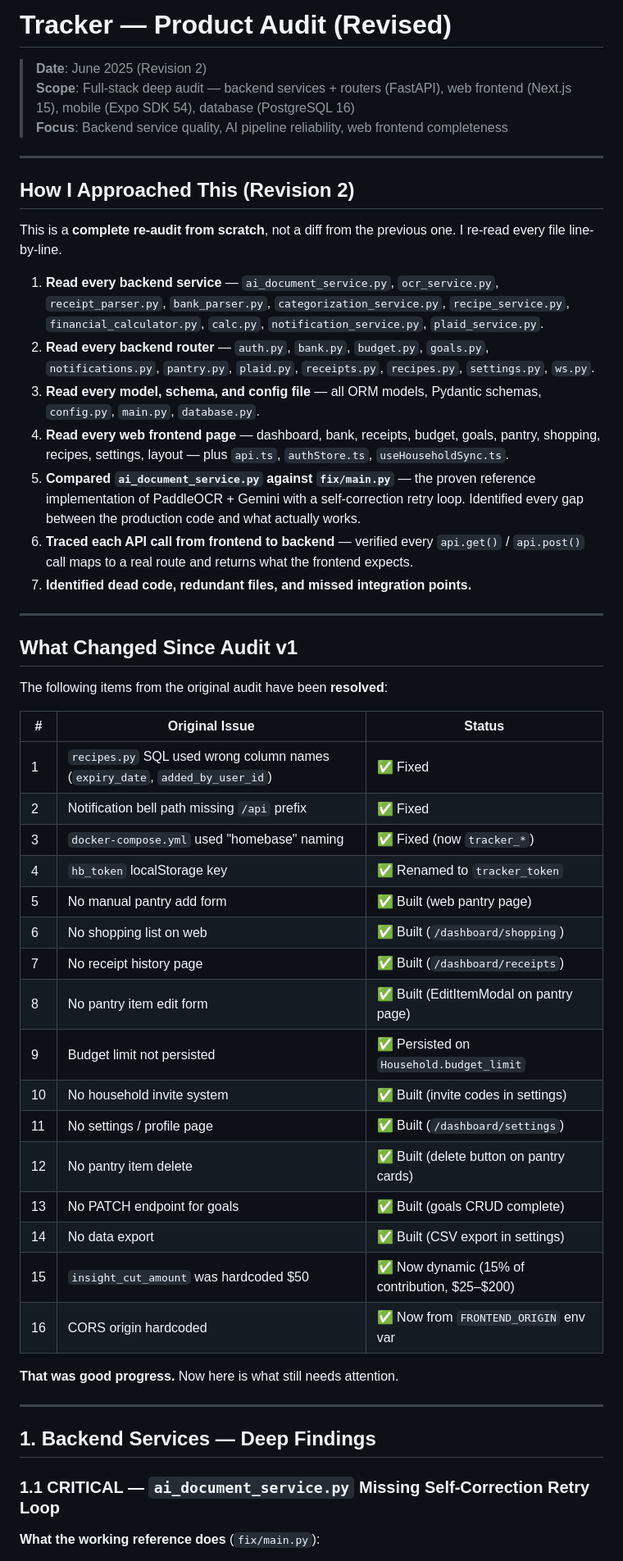
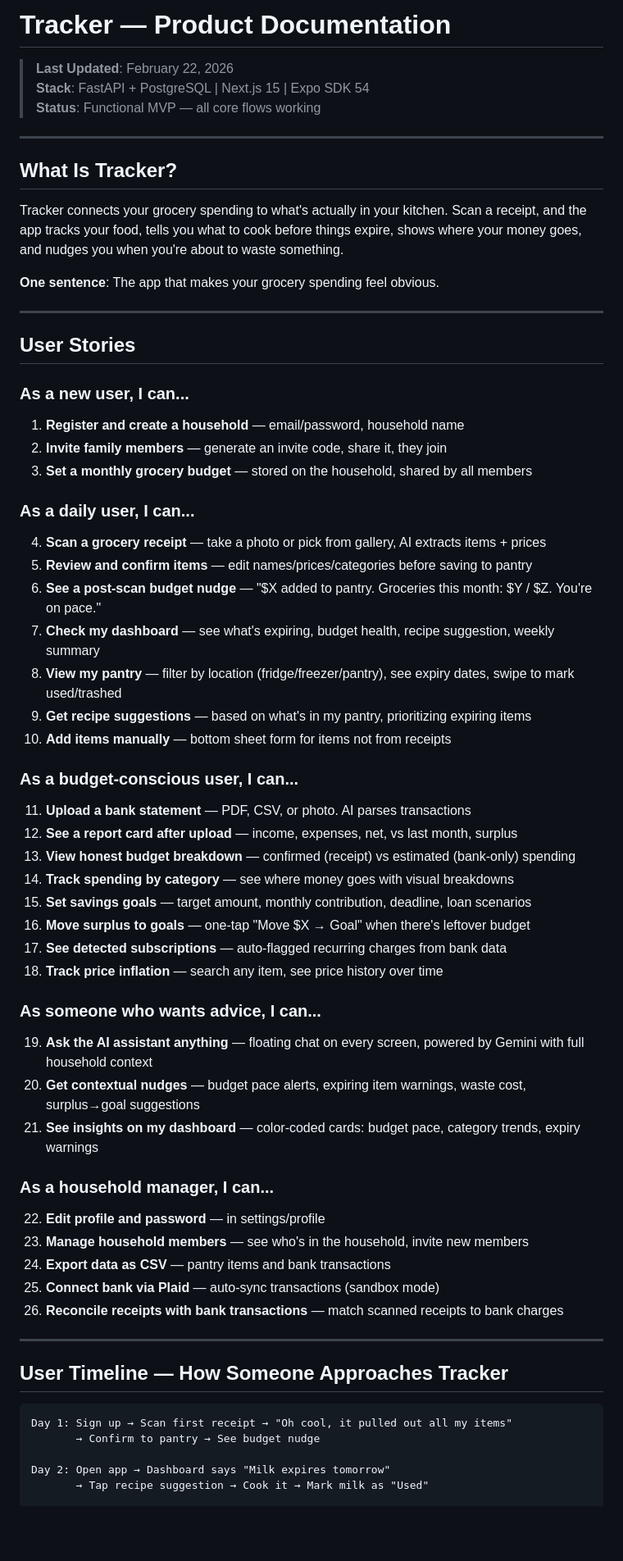
Before and after one commit to tdescartes/Tracker, a Markdown page: PRODUCT_AUDIT.md, the part around one of its changes. Shown at 82% size. Drawn GitHub-style; blank space fills up the shorter version.

Commit message:
docs: update PRODUCT_AUDIT notes

````diff
--- a/PRODUCT_AUDIT.md
+++ b/PRODUCT_AUDIT.md
@@ -1,55 +1,70 @@
-# Tracker — Product Audit (Revised)
+# Tracker — Product Documentation
 
-> **Date**: June 2025 (Revision 2)
-> **Scope**: Full-stack deep audit — backend services + routers (FastAPI), web frontend (Next.js 15), mobile (Expo SDK 54), database (PostgreSQL 16)
-> **Focus**: Backend service quality, AI pipeline reliability, web frontend completeness
+> **Last Updated**: February 22, 2026
+> **Stack**: FastAPI + PostgreSQL | Next.js 15 | Expo SDK 54
+> **Status**: Functional MVP — all core flows working
 
 ---
 
-## How I Approached This (Revision 2)
+## What Is Tracker?
 
-This is a **complete re-audit from scratch**, not a diff from the previous one. I re-read every file line-by-line.
+Tracker connects your grocery spending to what's actually in your kitchen. Scan a receipt, and the app tracks your food, tells you what to cook before things expire, shows where your money goes, and nudges you when you're about to waste something.
 
-1. **Read every backend service** — `ai_document_service.py`, `ocr_service.py`, `receipt_parser.py`, `bank_parser.py`, `categorization_service.py`, `recipe_service.py`, `financial_calculator.py`, `calc.py`, `notification_service.py`, `plaid_service.py`.
-2. **Read every backend router** — `auth.py`, `bank.py`, `budget.py`, `goals.py`, `notifications.py`, `pantry.py`, `plaid.py`, `receipts.py`, `recipes.py`, `settings.py`, `ws.py`.
-3. **Read every model, schema, and config file** — all ORM models, Pydantic schemas, `config.py`, `main.py`, `database.py`.
-4. **Read every web frontend page** — dashboard, bank, receipts, budget, goals, pantry, shopping, recipes, settings, layout — plus `api.ts`, `authStore.ts`, `useHouseholdSync.ts`.
-5. **Compared `ai_document_service.py` against `fix/main.py`** — the proven reference implementation of PaddleOCR + Gemini with a self-correction retry loop. Identified every gap between the production code and what actually works.
-6. **Traced each API call from frontend to backend** — verified every `api.get()` / `api.post()` call maps to a real route and returns what the frontend expects.
-7. **Identified dead code, redundant files, and missed integration points.**
+**One sentence**: The app that makes your grocery spending feel obvious.
 
 ---
 
-## What Changed Since Audit v1
+## User Stories
 
-The following items from the original audit have been **resolved**:
+### As a new user, I can...
 
-| #   | Original Issue                                                               | Status                                         |
-| --- | ---------------------------------------------------------------------------- | ---------------------------------------------- |
-| 1   | `recipes.py` SQL used wrong column names (`expiry_date`, `added_by_user_id`) | ✅ Fixed                                       |
-| 2   | Notification bell path missing `/api` prefix                                 | ✅ Fixed                                       |
-| 3   | `docker-compose.yml` used "homebase" naming                                  | ✅ Fixed (now `tracker_*`)                     |
-| 4   | `hb_token` localStorage key                                                  | ✅ Renamed to `tracker_token`                  |
-| 5   | No manual pantry add form                                                    | ✅ Built (web pantry page)                     |
-| 6   | No shopping list on web                                                      | ✅ Built (`/dashboard/shopping`)               |
-| 7   | No receipt history page                                                      | ✅ Built (`/dashboard/receipts`)               |
-| 8   | No pantry item edit form                                                     | ✅ Built (EditItemModal on pantry page)        |
-| 9   | Budget limit not persisted                                                   | ✅ Persisted on `Household.budget_limit`       |
-| 10  | No household invite system                                                   | ✅ Built (invite codes in settings)            |
-| 11  | No settings / profile page                                                   | ✅ Built (`/dashboard/settings`)               |
-| 12  | No pantry item delete                                                        | ✅ Built (delete button on pantry cards)       |
-| 13  | No PATCH endpoint for goals                                                  | ✅ Built (goals CRUD complete)                 |
-| 14  | No data export                                                               | ✅ Built (CSV export in settings)              |
-| 15  | `insight_cut_amount` was hardcoded $50                                       | ✅ Now dynamic (15% of contribution, $25–$200) |
-| 16  | CORS origin hardcoded                                                        | ✅ Now from `FRONTEND_ORIGIN` env var          |
+1. **Register and create a household** — email/password, household name
+2. **Invite family members** — generate an invite code, share it, they join
+3. **Set a monthly grocery budget** — stored on the household, shared by all members
 
-**That was good progress.** Now here is what still needs attention.
+### As a daily user, I can...
+
+4. **Scan a grocery receipt** — take a photo or pick from gallery, AI extracts items + prices
+5. **Review and confirm items** — edit names/prices/categories before saving to pantry
+6. **See a post-scan budget nudge** — "$X added to pantry. Groceries this month: $Y / $Z. You're on pace."
+7. **Check my dashboard** — see what's expiring, budget health, recipe suggestion, weekly summary
+8. **View my pantry** — filter by location (fridge/freezer/pantry), see expiry dates, swipe to mark used/trashed
+9. **Get recipe suggestions** — based on what's in my pantry, prioritizing expiring items
+10. **Add items manually** — bottom sheet form for items not from receipts
+
+### As a budget-conscious user, I can...
+
+11. **Upload a bank statement** — PDF, CSV, or photo. AI parses transactions
+12. **See a report card after upload** — income, expenses, net, vs last month, surplus
+13. **View honest budget breakdown** — confirmed (receipt) vs estimated (bank-only) spending
+14. **Track spending by category** — see where money goes with visual breakdowns
+15. **Set savings goals** — target amount, monthly contribution, deadline, loan scenarios
+16. **Move surplus to goals** — one-tap "Move $X → Goal" when there's leftover budget
+17. **See detected subscriptions** — auto-flagged recurring charges from bank data
+18. **Track price inflation** — search any item, see price history over time
+
+### As someone who wants advice, I can...
+
+19. **Ask the AI assistant anything** — floating chat on every screen, powered by Gemini with full household context
+20. **Get contextual nudges** — budget pace alerts, expiring item warnings, waste cost, surplus→goal suggestions
+21. **See insights on my dashboard** — color-coded cards: budget pace, category trends, expiry warnings
+
+### As a household manager, I can...
+
+22. **Edit profile and password** — in settings/profile
+23. **Manage household members** — see who's in the household, invite new members
+24. **Export data as CSV** — pantry items and bank transactions
+25. **Connect bank via Plaid** — auto-sync transactions (sandbox mode)
+26. **Reconcile receipts with bank transactions** — match scanned receipts to bank charges
 
 ---
 
-## 1. Backend Services — Deep Findings
+## User Timeline — How Someone Approaches Tracker
 
-### 1.1 CRITICAL — `ai_document_service.py` Missing Self-Correction Retry Loop
+```
+Day 1: Sign up → Scan first receipt → "Oh cool, it pulled out all my items"
+       → Confirm to pantry → See budget nudge
 
-**What the working reference does** (`fix/main.py`):
+Day 2: Open app → Dashboard says "Milk expires tomorrow"
+       → Tap recipe suggestion → Cook it → Mark milk as "Used"
 
````
Also changed, not shown: other parts of PRODUCT_AUDIT.md (+284 -240 lines).
